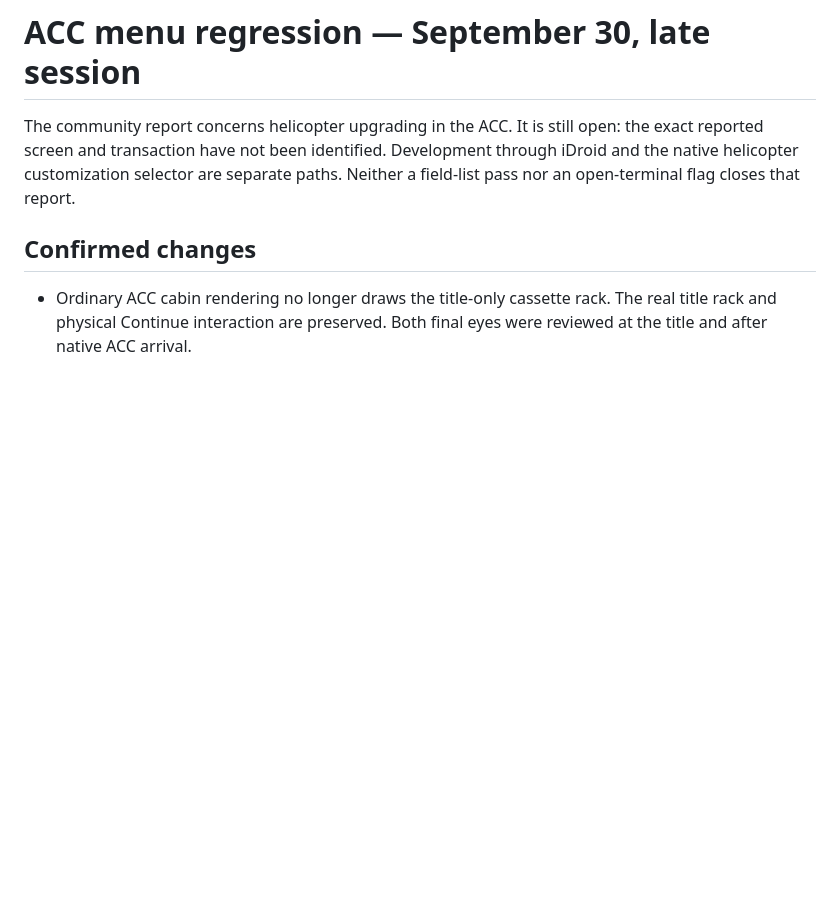
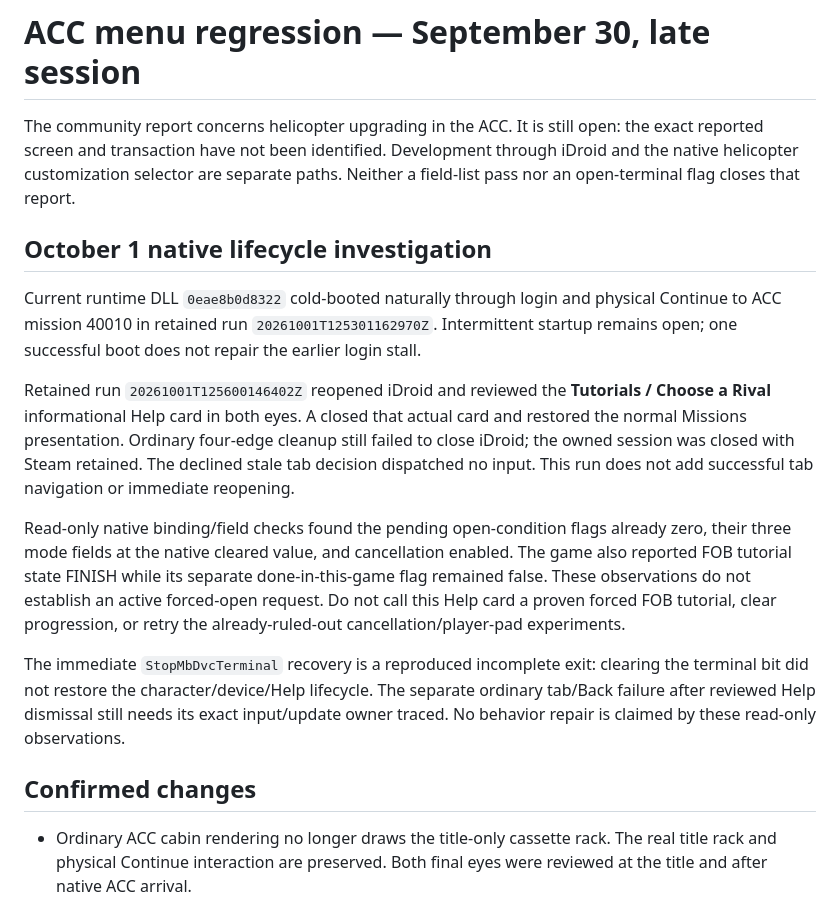
Before and after one commit to nikamigaming-create/MGS5VR, a Markdown page: docs/ACC_MENU_REGRESSION.md, the part around the change. Drawn GitHub-style; blank space fills up the shorter version.

Commit message:
Record current ACC menu lifecycle blockers

```diff
--- a/docs/ACC_MENU_REGRESSION.md
+++ b/docs/ACC_MENU_REGRESSION.md
@@ -5,6 +5,34 @@ open: the exact reported screen and transaction have not been identified.
 Development through iDroid and the native helicopter customization selector
 are separate paths. Neither a field-list pass nor an open-terminal flag closes
 that report.
+
+## October 1 native lifecycle investigation
+
+Current runtime DLL `0eae8b0d8322` cold-booted naturally through login and
+physical Continue to ACC mission 40010 in retained run
+`20261001T125301162970Z`. Intermittent startup remains open; one successful
+boot does not repair the earlier login stall.
+
+Retained run `20261001T125600146402Z` reopened iDroid and reviewed the
+**Tutorials / Choose a Rival** informational Help card in both eyes. A closed
+that actual card and restored the normal Missions presentation. Ordinary
+four-edge cleanup still failed to close iDroid; the owned session was closed
+with Steam retained. The declined stale tab decision dispatched no input.
+This run does not add successful tab navigation or immediate reopening.
+
+Read-only native binding/field checks found the pending open-condition flags
+already zero, their three mode fields at the native cleared value, and
+cancellation enabled. The game also reported FOB tutorial state FINISH while
+its separate done-in-this-game flag remained false. These observations do not
+establish an active forced-open request. Do not call this Help card a proven
+forced FOB tutorial, clear progression, or retry the already-ruled-out
+cancellation/player-pad experiments.
+
+The immediate `StopMbDvcTerminal` recovery is a reproduced incomplete exit:
+clearing the terminal bit did not restore the character/device/Help lifecycle.
+The separate ordinary tab/Back failure after reviewed Help dismissal still
+needs its exact input/update owner traced. No behavior repair is claimed by
+these read-only observations.
 
 ## Confirmed changes
 
```
Also changed, not shown: docs/CURRENT.md (+11 -1 lines).
